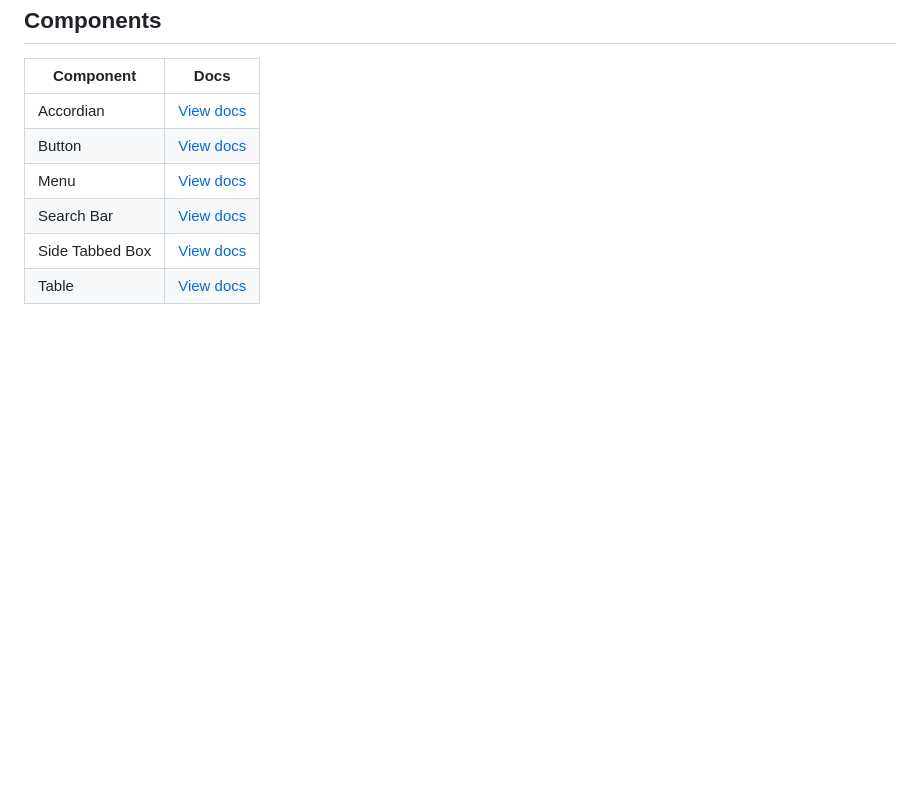
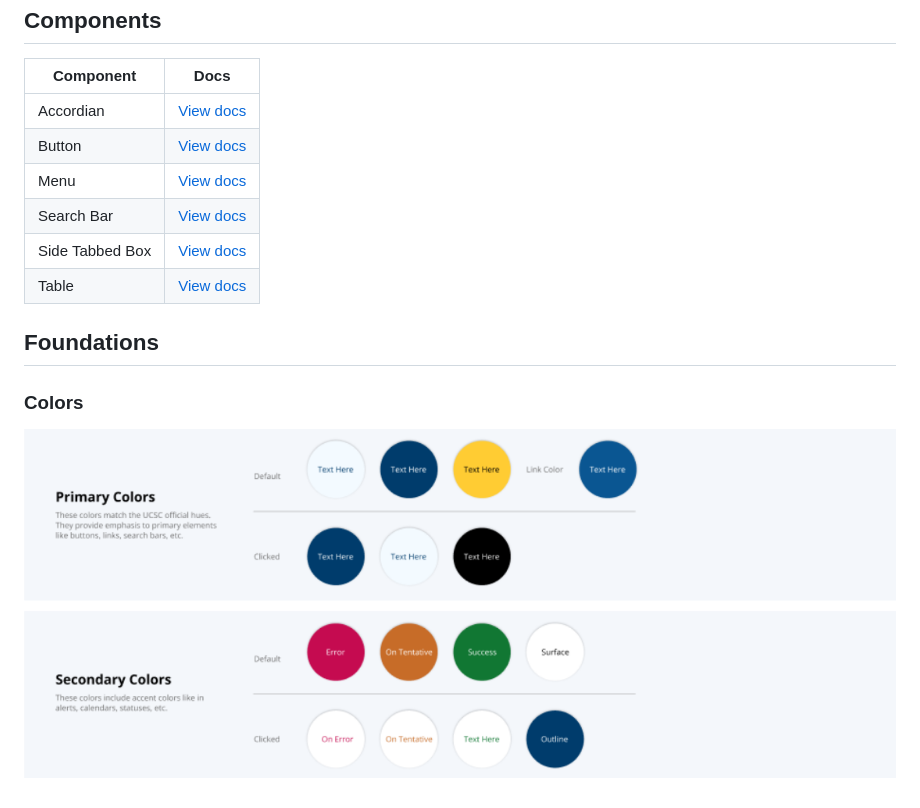
Before and after one commit to UCSCLibrary/design-system, a Markdown page: README.md, the part around the change. Rendered like a GitHub page; pictures changed too: assets/colors.png (added); blank space fills up the shorter version.

Commit message:
Shows colors of desgin system in README

```diff
--- a/README.md
+++ b/README.md
@@ -12,3 +12,9 @@ Select a component below to view its docs.
 | Search Bar | [View docs](./search-bar/) |
 | Side Tabbed Box | [View docs](./side-tab-box/) |
 | Table | [View docs](./table/) |
+
+## Foundations
+
+### Colors
+
+![Colors](assets/colors.png)
```
Also changed, not shown: menu/README.md (deleted, +0 -21 lines).
